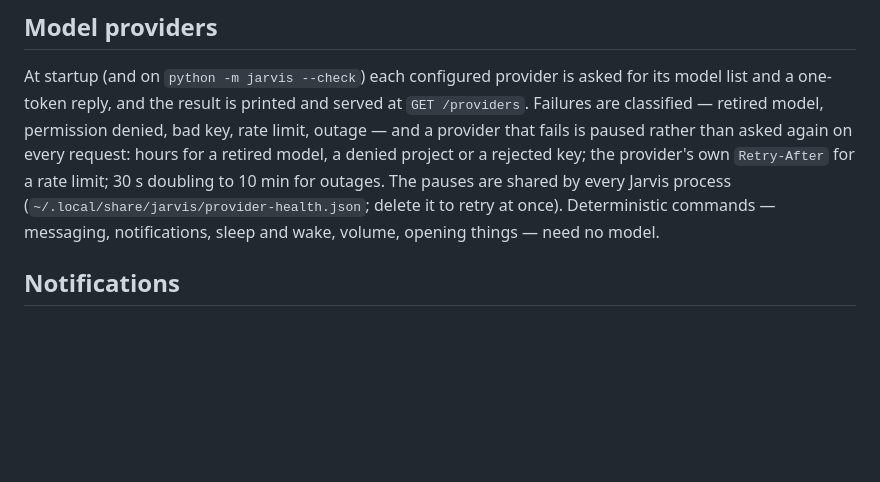
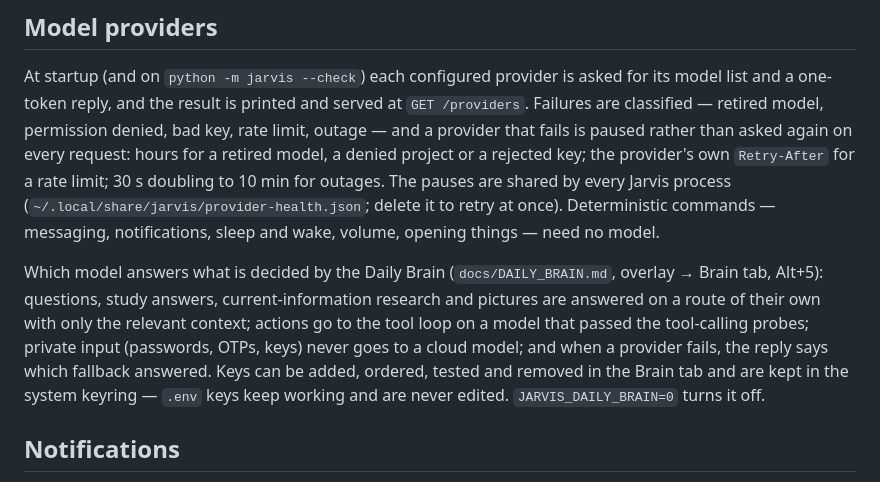
Before and after one commit to Arjun-Chandra-7/JARVIS, a Markdown page: README.md, the part around the change. Rendered like a GitHub page; blank space fills up the shorter version.

```diff
--- a/README.md
+++ b/README.md
@@ -248,6 +248,14 @@ denied project or a rejected key; the provider's own `Retry-After` for a rate li
 doubling to 10 min for outages. The pauses are shared by every Jarvis process
 (`~/.local/share/jarvis/provider-health.json`; delete it to retry at once). Deterministic
 commands — messaging, notifications, sleep and wake, volume, opening things — need no model.
+
+Which model answers what is decided by the Daily Brain (`docs/DAILY_BRAIN.md`, overlay → Brain
+tab, Alt+5): questions, study answers, current-information research and pictures are answered
+on a route of their own with only the relevant context; actions go to the tool loop on a model
+that passed the tool-calling probes; private input (passwords, OTPs, keys) never goes to a cloud
+model; and when a provider fails, the reply says which fallback answered. Keys can be added,
+ordered, tested and removed in the Brain tab and are kept in the system keyring — `.env` keys
+keep working and are never edited. `JARVIS_DAILY_BRAIN=0` turns it off.
 
 ## Notifications
 
```
Also changed, not shown: HANDOFF.md (+36 -0 lines), docs/DAILY_BRAIN.md (added, +279 -0 lines).
